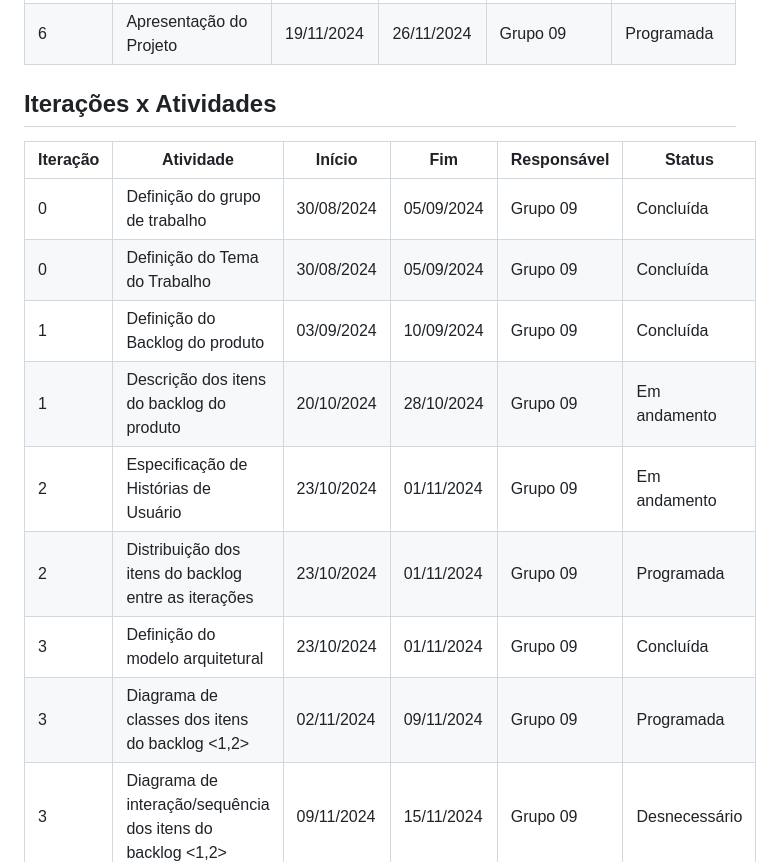
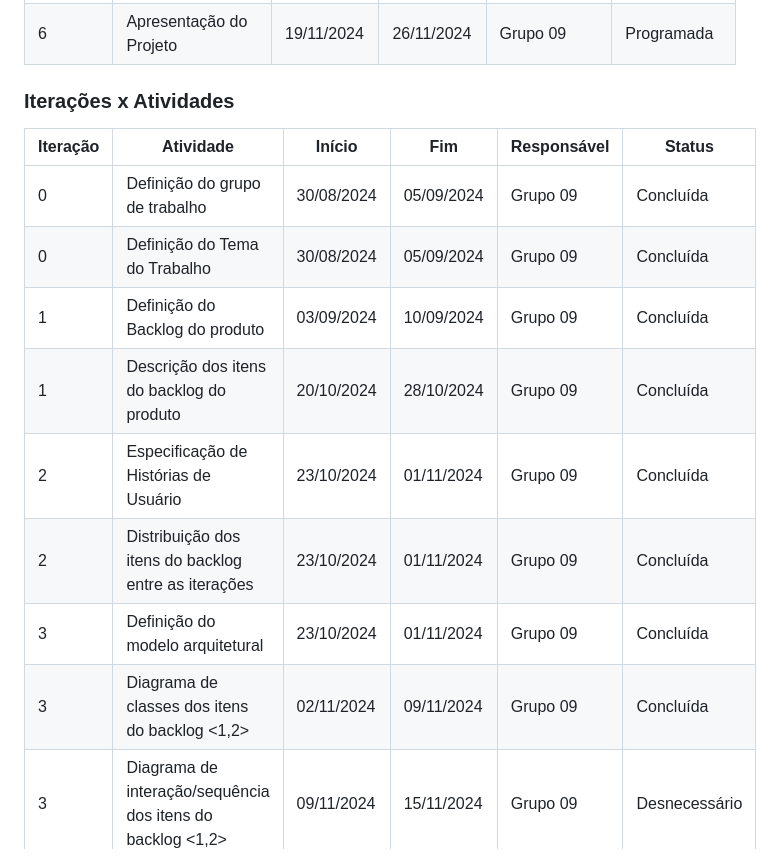
Before and after one commit to daviddaves1/Projeto-PetStar, a Markdown page: README.md, the part around the change printed below. Rendered like a GitHub page.

```diff
--- a/README.md
+++ b/README.md
@@ -126,18 +126,18 @@ O nosso planejamento inicial é hospedar nossa aplicação no [Local a definir],
 |5|Itens do backlog <7,8,9>|30/10/2024|12/11/2024|Grupo 09|Programada|
 |6|Apresentação do Projeto|19/11/2024|26/11/2024|Grupo 09|Programada|
 
-## Iterações x Atividades
+### Iterações x Atividades
 
 | Iteração | Atividade                                                    | Início      | Fim        | Responsável | Status                   |
 |----------|--------------------------------------------------------------|-------------|------------|-------------|--------------------------|
 | 0        | Definição do grupo de trabalho                               | 30/08/2024  | 05/09/2024 | Grupo 09    | Concluída                |
 | 0        | Definição do Tema do Trabalho                                | 30/08/2024  | 05/09/2024 | Grupo 09    | Concluída                |
 | 1        | Definição do Backlog do produto                              | 03/09/2024  | 10/09/2024 | Grupo 09    | Concluída                |
-| 1        | Descrição dos itens do backlog do produto                    | 20/10/2024  | 28/10/2024 | Grupo 09    | Em andamento             |
-| 2        | Especificação de Histórias de Usuário                        | 23/10/2024  | 01/11/2024 | Grupo 09    | Em andamento             |
-| 2        | Distribuição dos itens do backlog entre as iterações         | 23/10/2024  | 01/11/2024 | Grupo 09    | Programada               |
+| 1        | Descrição dos itens do backlog do produto                    | 20/10/2024  | 28/10/2024 | Grupo 09    | Concluída                |
+| 2        | Especificação de Histórias de Usuário                        | 23/10/2024  | 01/11/2024 | Grupo 09    | Concluída                |
+| 2        | Distribuição dos itens do backlog entre as iterações         | 23/10/2024  | 01/11/2024 | Grupo 09    | Concluída                |
 | 3        | Definição do modelo arquitetural                             | 23/10/2024  | 01/11/2024 | Grupo 09    | Concluída                |
-| 3        | Diagrama de classes dos itens do backlog <1,2>               | 02/11/2024  | 09/11/2024 | Grupo 09    | Programada               |
+| 3        | Diagrama de classes dos itens do backlog <1,2>               | 02/11/2024  | 09/11/2024 | Grupo 09    | Concluída                |
 | 3        | Diagrama de interação/sequência dos itens do backlog <1,2>   | 09/11/2024  | 15/11/2024 | Grupo 09    | Desnecessário            |
 | 3        | Projeto de Interfaces gráficas dos itens do backlog <1,2>    | 04/11/2024  | 10/11/2024 | Grupo 09    | Parcialmente concluída   |
 | 3        | Implementação dos itens do backlog <1,2,3>                   | 04/11/2024  | 10/11/2024 | Grupo 09    | Parcialmente concluída   |
```
Also changed, not shown: other parts of README.md (+1 -1 lines).
